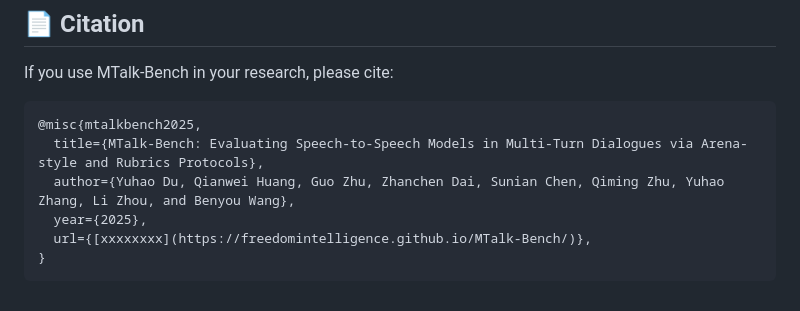
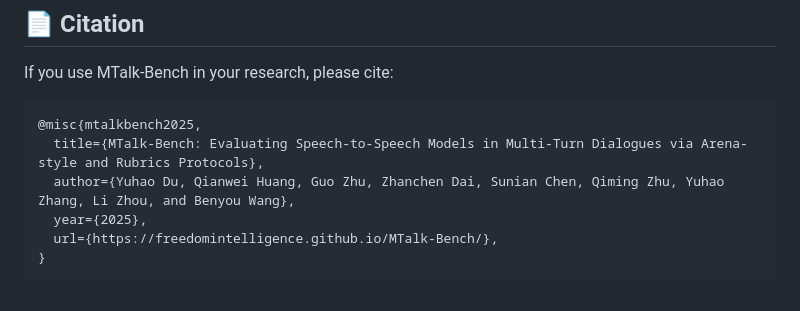
Before and after one commit to FreedomIntelligence/MTalk-Bench, a Markdown page: README.md, the part around the change. Rendered like a GitHub page.

````diff
--- a/README.md
+++ b/README.md
@@ -84,6 +84,6 @@ If you use MTalk-Bench in your research, please cite:
   title={MTalk-Bench: Evaluating Speech-to-Speech Models in Multi-Turn Dialogues via Arena-style and Rubrics Protocols},
   author={Yuhao Du, Qianwei Huang, Guo Zhu, Zhanchen Dai, Sunian Chen, Qiming Zhu, Yuhao Zhang, Li Zhou, and Benyou Wang},
   year={2025},
-  url={[xxxxxxxx](https://freedomintelligence.github.io/MTalk-Bench/)},
+  url={https://freedomintelligence.github.io/MTalk-Bench/},
 }
 ```
````
